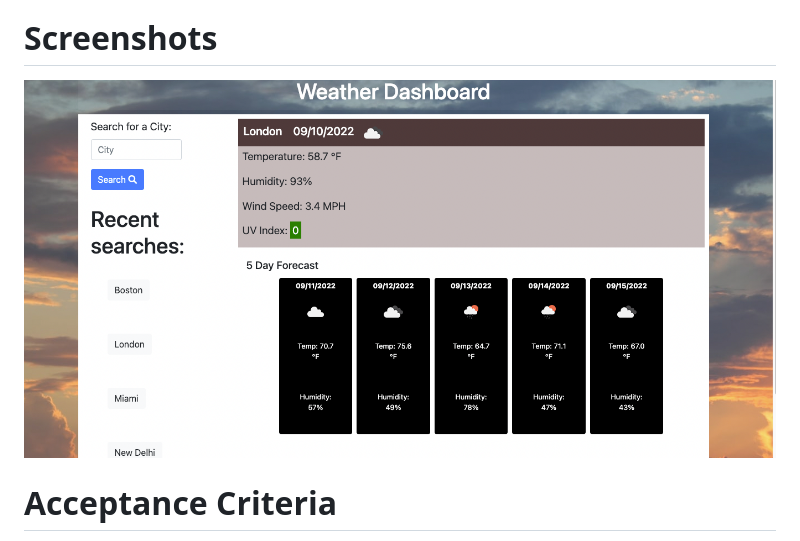
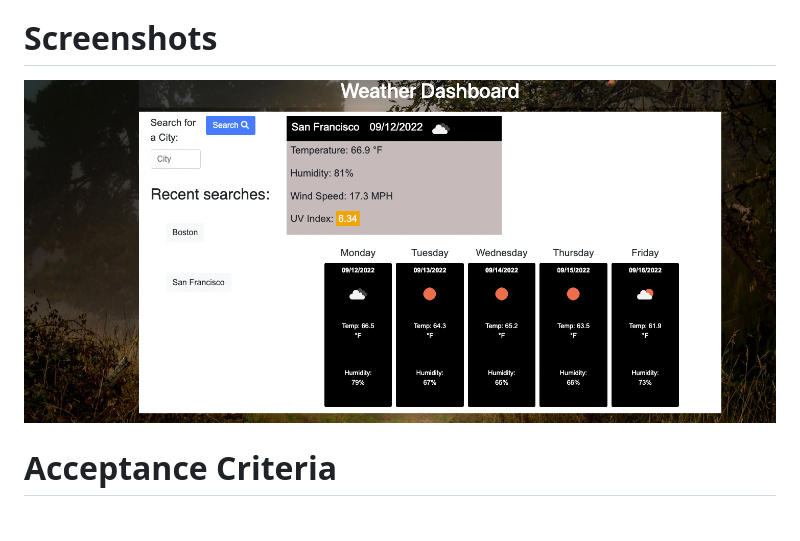
Before and after one commit to ianad389/Weather-Dashboard, a Markdown page: README.md, the part around the change. Rendered like a GitHub page; pictures changed too: Assets/Screen Shot 2022-09-12 at 12.12.05 PM.png (added).

```diff
--- a/README.md
+++ b/README.md
@@ -7,7 +7,7 @@ Within the code I followed a tutorial that helped me understand the functions in
 
 
 # Screenshots
-![App Screenshot](./Assets/Screen%20Shot%202022-09-10%20at%205.36.45%20PM.png)
+![App Screenshot](/Assets/Screen%20Shot%202022-09-12%20at%2012.12.05%20PM.png)
 # Acceptance Criteria
 GIVEN a weather dashboard with form inputs
 WHEN I search for a city
```
Also changed, not shown: 3 other files.
